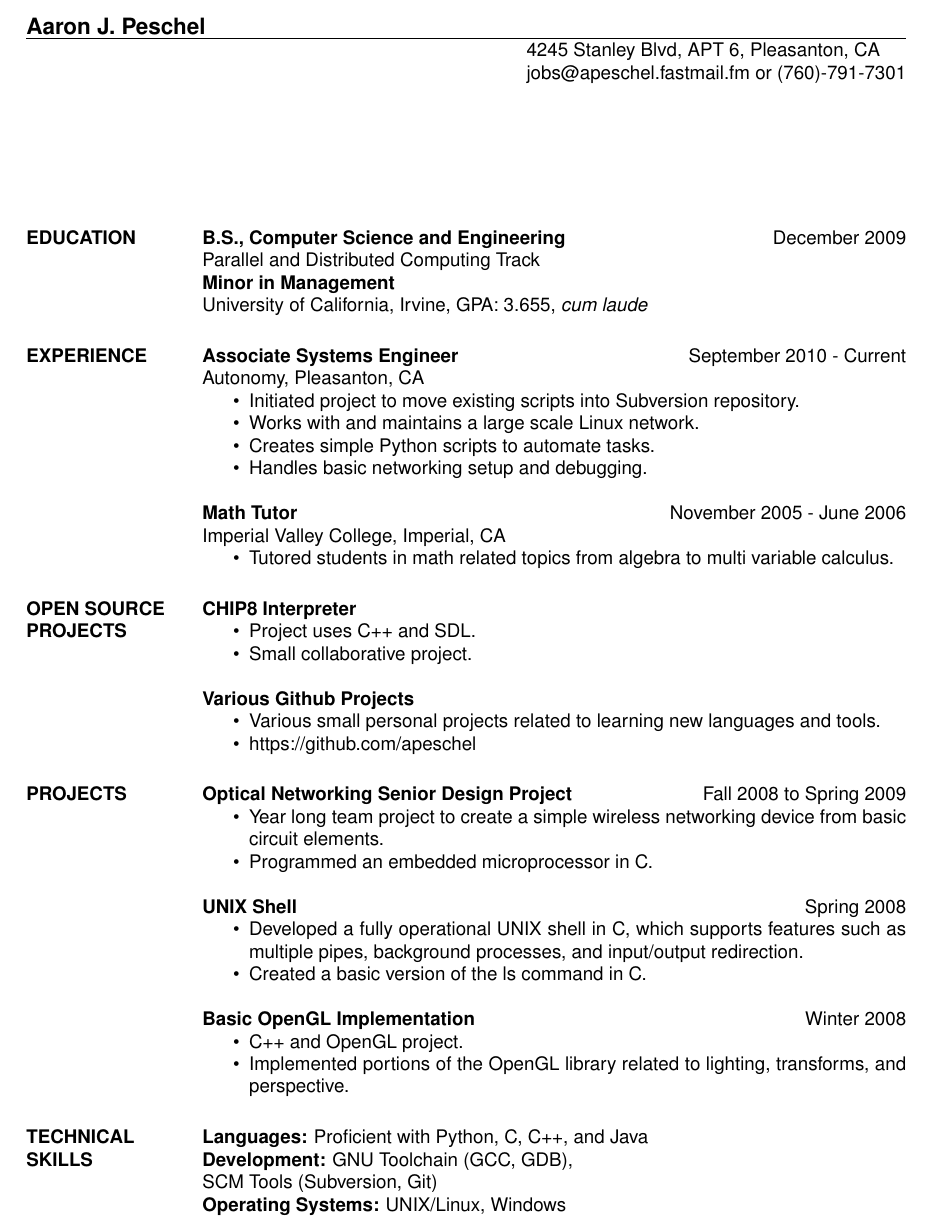
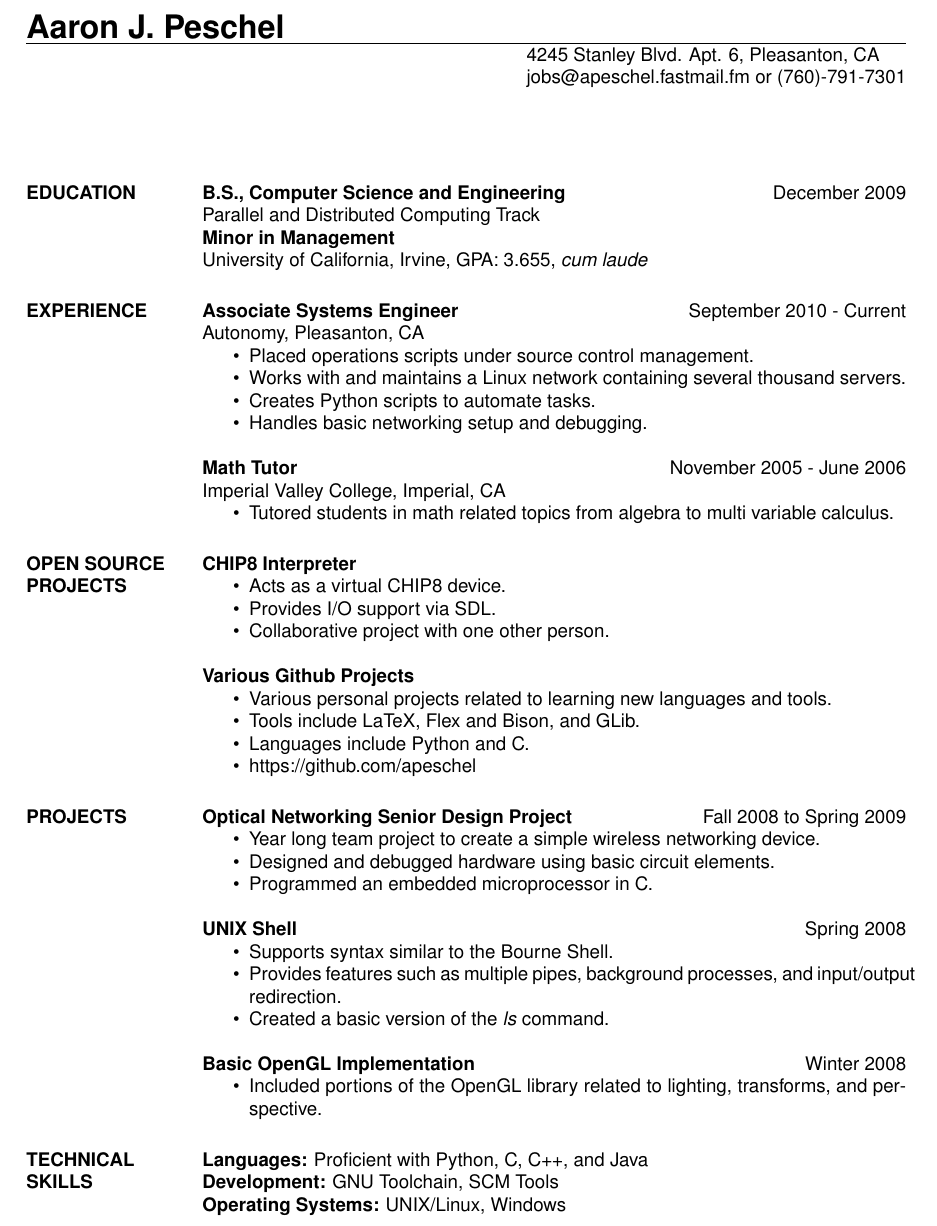
Before and after one commit to apeschel/LaTeX-Resume, a LaTeX CV (Resume.tex): part of the page, cut so that both start at the same text. Compiled offline with pdfLaTeX.

Commit message:
Formatting and rewording changes. No major changes.

```diff
--- a/Resume.tex
+++ b/Resume.tex
@@ -4,9 +4,9 @@
 
 \begin{document}
 
-\name{Aaron J. Peschel}
+\name{\LARGE{Aaron J. Peschel}}
 % \address used twice to have two lines of address
-\address{4245 Stanley Blvd, APT 6, Pleasanton, CA}
+\address{4245 Stanley Blvd. Apt. 6, Pleasanton, CA}
 \address{jobs@apeschel.fastmail.fm or (760)-791-7301}
 
 \begin{resume}
@@ -21,9 +21,9 @@
     {\bf Associate Systems Engineer} \hfill September 2010 - Current \\
     Autonomy, Pleasanton, CA
     \begin{itemize} \itemsep -2pt
-    \item Initiated project to move existing scripts into Subversion repository.
-    \item Works with and maintains a large scale Linux network.
-    \item Creates simple Python scripts to automate tasks.
+    \item Placed operations scripts under source control management.
+    \item Works with and maintains a Linux network containing several thousand servers.
+    \item Creates Python scripts to automate tasks.
     \item Handles basic networking setup and debugging.
     \end{itemize}
 
@@ -38,13 +38,16 @@
 
     {\bf CHIP8 Interpreter}
     \begin{itemize} \itemsep -2pt
-    \item Project uses C++ and SDL.
-    \item Small collaborative project.
+    \item Acts as a virtual CHIP8 device.
+    \item Provides I/O support via SDL.
+    \item Collaborative project with one other person.
     \end{itemize}
 
     {\bf Various Github Projects}
     \begin{itemize} \itemsep -2pt
-    \item Various small personal projects related to learning new languages and tools.
+    \item Various personal projects related to learning new languages and tools.
+    \item Tools include LaTeX, Flex and Bison, and GLib.
+    \item Languages include Python and C.
     \item https://github.com/apeschel
     \end{itemize}
 
@@ -52,29 +55,28 @@
 
     {\bf Optical Networking Senior Design Project} \hfill Fall 2008 to Spring 2009
     \begin{itemize} \itemsep -2pt
-    \item Year long team project to create a simple wireless
-    networking device from basic circuit elements.
+    \item Year long team project to create a simple wireless networking device.
+    \item Designed and debugged hardware using basic circuit elements.
     \item Programmed an embedded microprocessor in C.
     \end{itemize}
 
     {\bf UNIX Shell} \hfill Spring 2008
     \begin{itemize} \itemsep -2pt
-    \item Developed a fully operational UNIX shell in C, which
-    supports features such as multiple pipes, background processes,
+    \item Supports syntax similar to the Bourne Shell.
+    \item Provides features such as multiple pipes, background processes,
     and input/output redirection.
-    \item Created a basic version of the ls command in C.
+    \item Created a basic version of the \textit{ls} command.
     \end{itemize}
 
     {\bf Basic OpenGL Implementation} \hfill Winter 2008
     \begin{itemize} \itemsep -2pt
-    \item C++ and OpenGL project.
-    \item Implemented portions of the OpenGL library
+    \item Included portions of the OpenGL library
     related to lighting, transforms, and perspective.
     \end{itemize}
 
 \section{TECHNICAL \\ SKILLS}
     {\bf Languages:} Proficient with Python, C, C++, and Java \\
-    {\bf Development:} GNU Toolchain (GCC, GDB), \\ SCM Tools (Subversion, Git) \\
+    {\bf Development:} GNU Toolchain, SCM Tools \\
     {\bf Operating Systems:} UNIX/Linux, Windows \\
 
 \end{resume}
```
